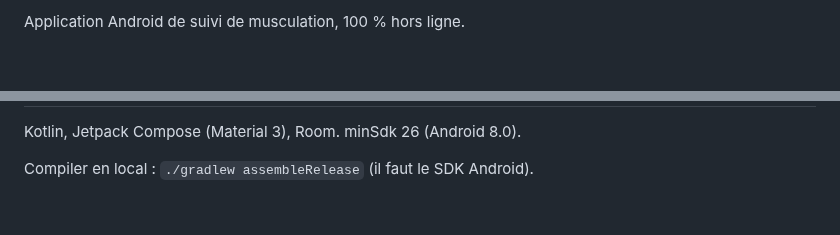
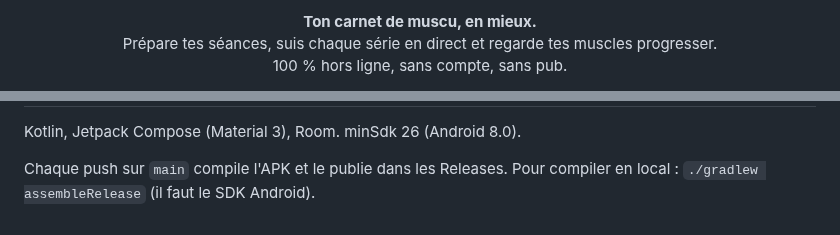
Before and after one commit to Ne0re0/MeowSport, a Markdown page: README.md, 2 parts joined by grey strips. GitHub-like rendering; blank space fills up the shorter version.

```diff
--- a/README.md
+++ b/README.md
@@ -2,3 +2,7 @@
 
-Application Android de suivi de musculation, 100 % hors ligne.
+<p align="center">
+  <b>Ton carnet de muscu, en mieux.</b><br>
+  Prépare tes séances, suis chaque série en direct et regarde tes muscles progresser.<br>
+  100 % hors ligne, sans compte, sans pub.
+</p>
 
@@ -29,4 +74,5 @@ Toutes les versions sont signées avec la même clé (`keystore/`), donc une nou
 
 Kotlin, Jetpack Compose (Material 3), Room. minSdk 26 (Android 8.0).
 
-Compiler en local : `./gradlew assembleRelease` (il faut le SDK Android).
+Chaque push sur `main` compile l'APK et le publie dans les Releases.
+Pour compiler en local : `./gradlew assembleRelease` (il faut le SDK Android).
```
Also changed, not shown: other parts of README.md (+62 -21 lines), docs/screenshots/historique.png (added), docs/screenshots/niveau-muscles.png (added), docs/screenshots/profil.png (added), docs/screenshots/seance-en-direct.png (added), docs/screenshots/seances.png (added).
